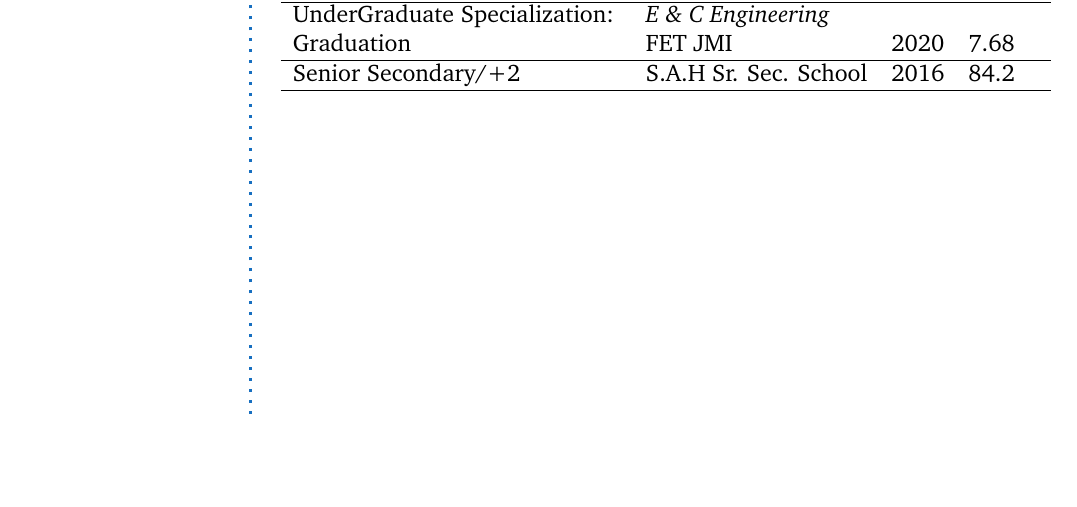
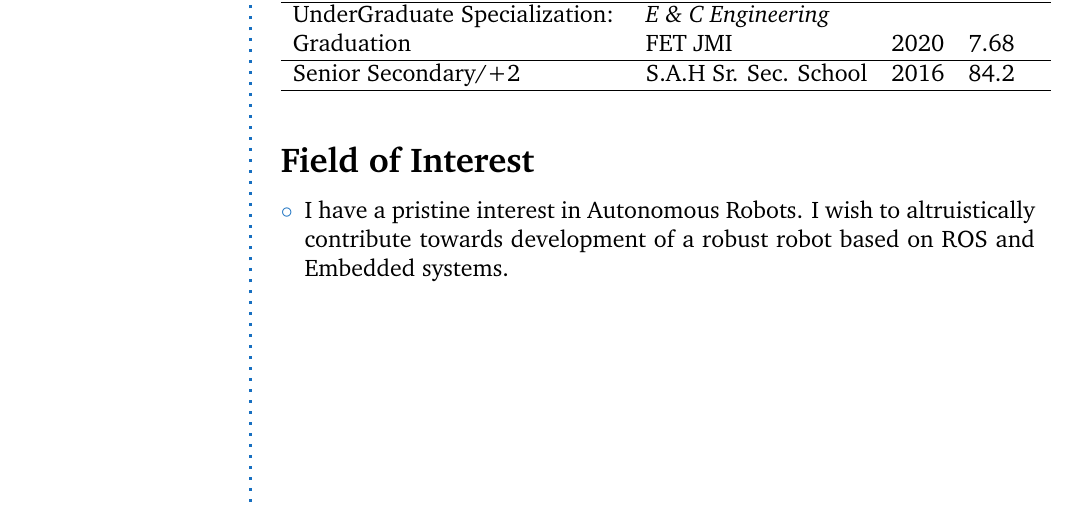
Before and after one commit to noorikashif/Kashif_Resume, a LaTeX CV (resume.tex): part of the page, cut so that both start at the same text, the shorter picture padded with empty space. Compiled offline with pdfLaTeX.

Commit message:
added interest

```diff
--- a/resume.tex
+++ b/resume.tex
@@ -114,5 +114,12 @@
 \hline
 \end{tabular}
 \Sep
+%interest
 
+\CVSection{Field of Interest}
+
+\begin{compactitem}[\color{RoyalBlue}$\circ$]
+\item\noindent I have a pristine interest in Autonomous Robots. I wish to altruistically contribute towards development of a robust robot based on ROS and Embedded systems.
+\end{compactitem}
+\SmallSep
 \end{document}
```
Also changed, not shown: resume.pdf, 2 other files.
